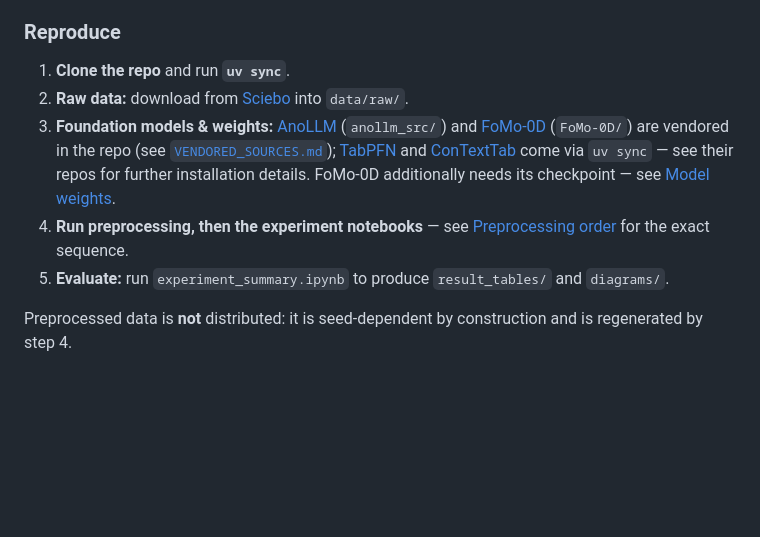
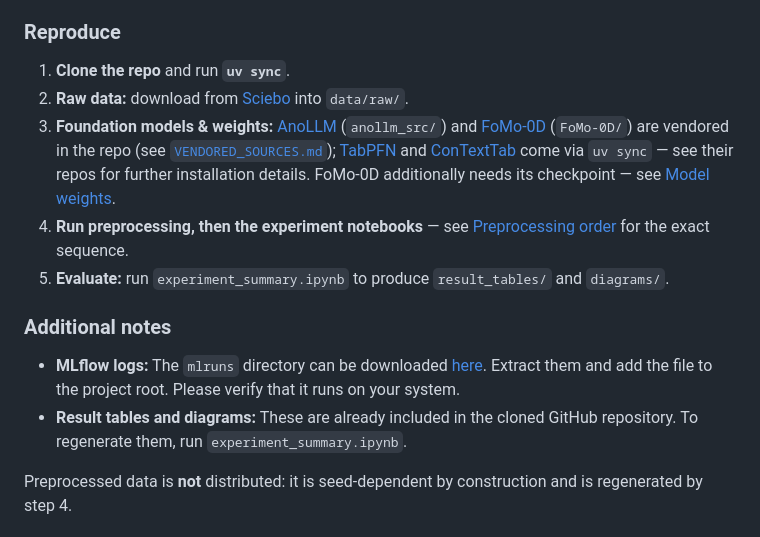
Before and after one commit to florivz/tfm-anomaly-detection, a Markdown page: README.md, the part around one of its changes. Rendered like a GitHub page; blank space fills up the shorter version.

```diff
--- a/README.md
+++ b/README.md
@@ -23,6 +23,11 @@ Evaluation of **Tabular Foundation Models (TFMs)** for outlier detection. The TF
 3. **Foundation models & weights:** [AnoLLM](https://github.com/amazon-science/AnoLLM-large-language-models-for-tabular-anomaly-detection) (`anollm_src/`) and [FoMo-0D](https://github.com/A-Chicharito-S/FoMo-0D) (`FoMo-0D/`) are vendored in the repo (see [`VENDORED_SOURCES.md`](VENDORED_SOURCES.md)); [TabPFN](https://github.com/PriorLabs/TabPFN) and [ConTextTab](https://github.com/SAP-samples/sap-rpt-1-oss) come via `uv sync` — see their repos for further installation details. FoMo-0D additionally needs its checkpoint — see [Model weights](#model-weights--requirements).
 4. **Run preprocessing, then the experiment notebooks** — see [Preprocessing order](#preprocessing-order) for the exact sequence.
 5. **Evaluate:** run `experiment_summary.ipynb` to produce `result_tables/` and `diagrams/`.
+
+### Additional notes
+
+- **MLflow logs:** The `mlruns` directory can be downloaded [here](https://th-koeln.sciebo.de/s/Mbdn8n2tF3ZtEDL/download). Extract them and add the file to the project root. Please verify that it runs on your system.
+- **Result tables and diagrams:** These are already included in the cloned GitHub repository. To regenerate them, run `experiment_summary.ipynb`.
 
 Preprocessed data is **not** distributed: it is seed-dependent by construction and is regenerated by step 4.
 
```
Also changed, not shown: other parts of README.md (+1 -1 lines).
